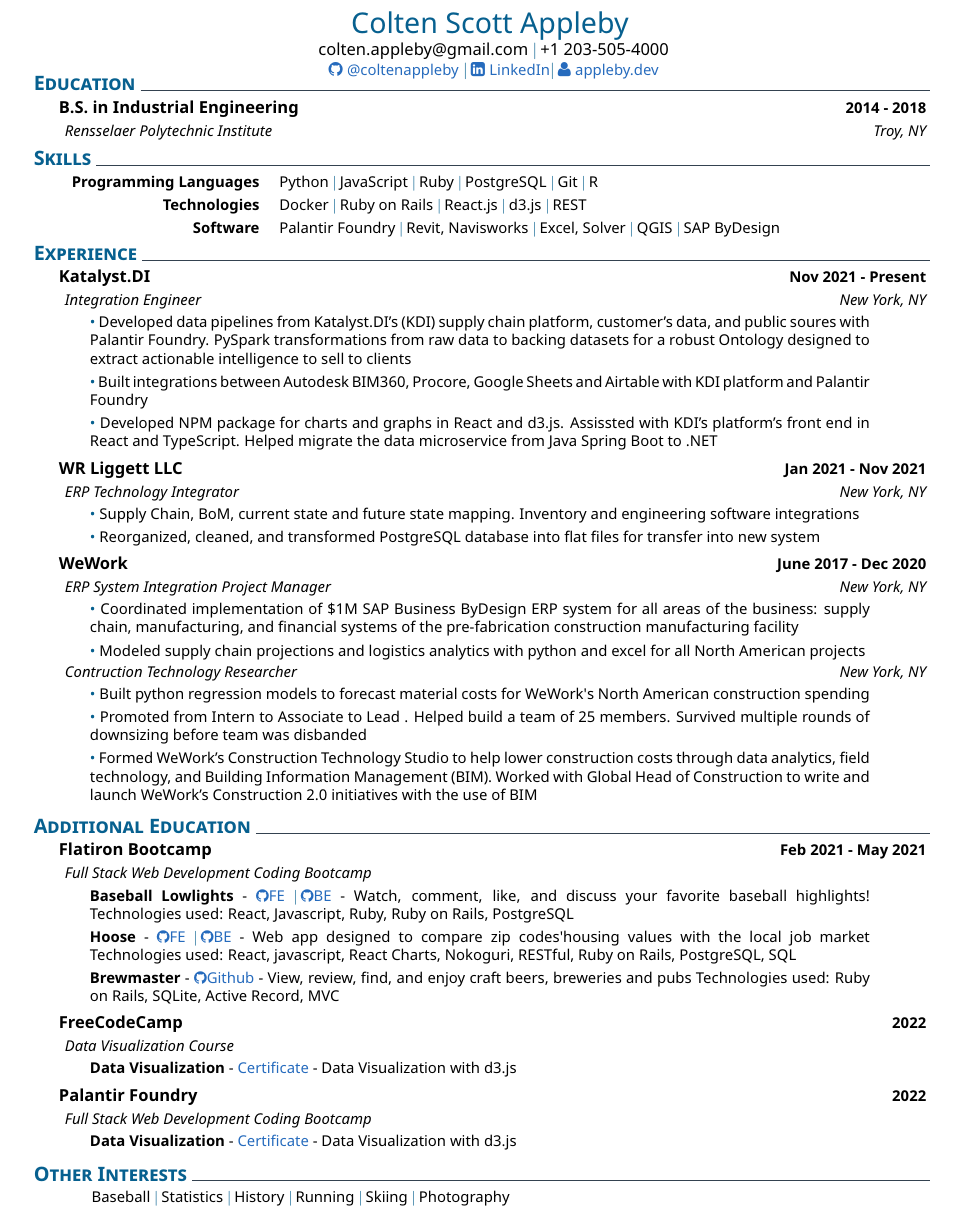
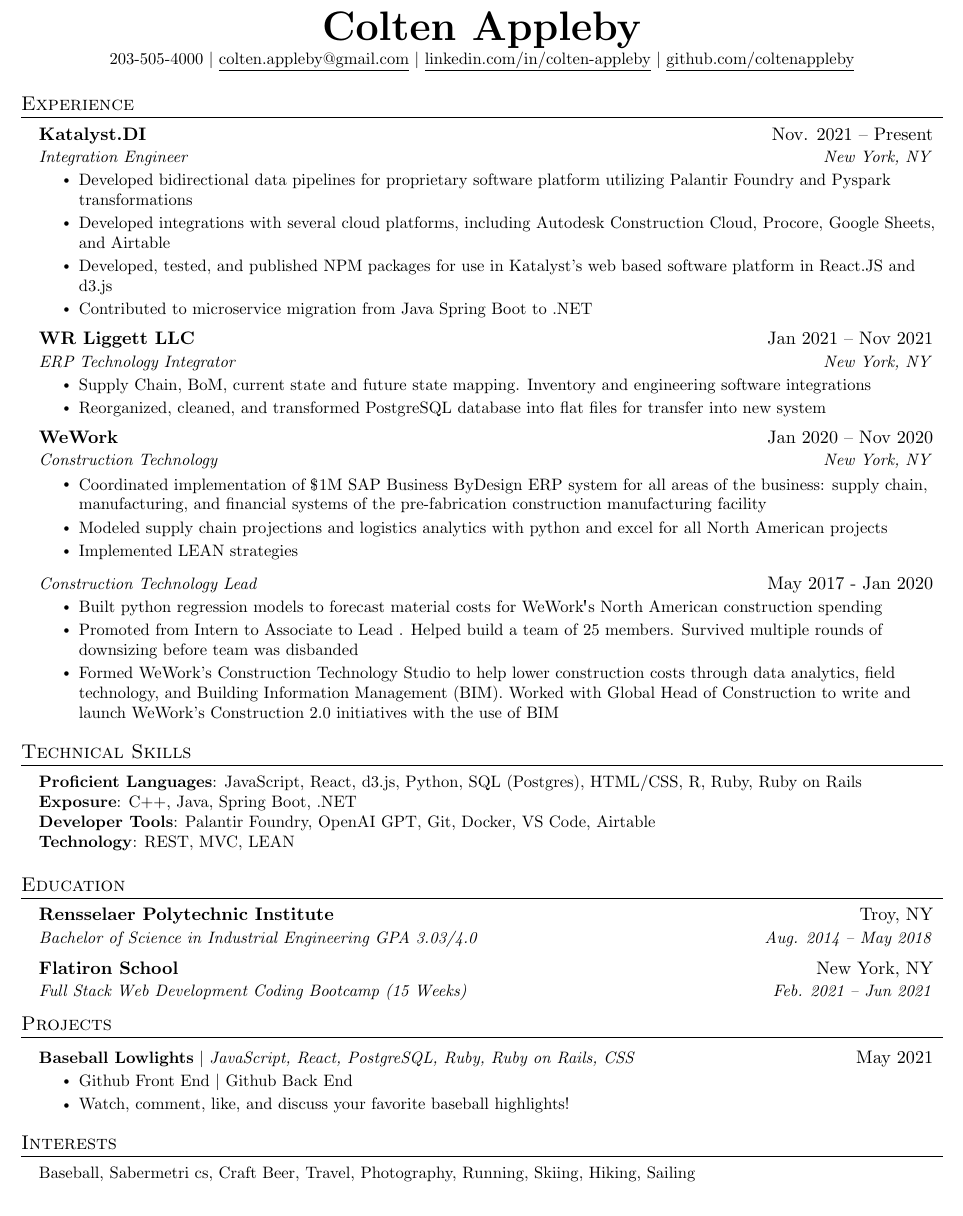
Before and after one commit to coltenappleby/Resume, a LaTeX CV (cv.tex): part of the page, cut so that both start at the same text. The pictures show the PDF file cv.pdf that the author committed with the source.

Commit message:
updated resume structure

```diff
--- a/cv.tex
+++ b/cv.tex
@@ -1,10 +1,7 @@
-\documentclass{colten_cv}
+%-------------------------
+% Resume in Latex
+% Author : Colten Appleby
+% Based off of: https://github.com/sb2nov/resume
+% License : MIT
+%------------------------
 
-\setname{Colten Scott Appleby}{}
-\setaddress{New York City, New York}
-\setmobile{+1 203-505-4000}
-\setmail{colten.appleby@gmail.com}
-% \setcitizenship{Eldian Citizen}
-\setlinkedinaccount{https://www.linkedin.com/in/colten-appleby/}
-\setgithubaccount{https://github.com/coltenappleby}
-\setgithubusername{coltenappleby}
@@ -19,3 +102,57 @@
-\headerview
-\vspace{1ex} % white space
-%
+%----------HEADING----------
+% \begin{tabular*}{\textwidth}{l@{\extracolsep{\fill}}r}
+%   \textbf{\href{http://sourabhbajaj.com/}{\Large Sourabh Bajaj}} & Email : \href{mailto:sourabh@sourabhbajaj.com}{sourabh@sourabhbajaj.com}\\
+%   \href{http://sourabhbajaj.com/}{http://www.sourabhbajaj.com} & Mobile : +1-123-456-7890 \\
+% \end{tabular*}
+
+\begin{center}
+    \textbf{\Huge \scshape Colten Appleby} \\ \vspace{1pt}
+    \small 203-505-4000 $|$ \href{mailto:colten.appleby@gmail.com}{\underline{colten.appleby@gmail.com}} $|$
+    \href{https://linkedin.com/in/coltenappleby}{\underline{linkedin.com/in/colten-appleby}} $|$
+    \href{https://github.com/coltenappleby}{\underline{github.com/coltenappleby}}
+\end{center}
+
+%-----------EXPERIENCE-----------
+\section{Experience}
+  \resumeSubHeadingListStart
+
+    \resumeSubheading
+    {Katalyst.DI}{Nov. 2021 -- Present}
+    {Integration Engineer}{New York, NY}
+    \resumeItemListStart
+      \resumeItem{Developed bidirectional data pipelines for proprietary software platform utilizing Palantir Foundry and Pyspark transformations}
+      \resumeItem{Developed integrations with several cloud platforms, including Autodesk Construction Cloud, Procore, Google Sheets, and Airtable}
+      \resumeItem{Developed, tested, and published NPM packages for use in Katalyst's web based software platform in React.JS and d3.js}
+      \resumeItem{Contributed to microservice migration from Java Spring Boot to .NET}
+    \resumeItemListEnd
+
+    \resumeSubheading
+      {WR Liggett LLC}{Jan 2021 -- Nov 2021}
+      {ERP Technology Integrator}{New York, NY}
+      \resumeItemListStart
+        \resumeItem{Supply Chain, BoM, current state and future state mapping. Inventory and engineering software integrations}
+        \resumeItem{Reorganized, cleaned, and transformed PostgreSQL database into flat files for transfer into new system}
+      \resumeItemListEnd
+
+% -----------Multiple Positions Heading-----------
+%    \resumeSubSubheading
+%     {Software Engineer I}{Oct 2014 - Sep 2016}
+%     \resumeItemListStart
+%        \resumeItem{Apache Beam}
+%          {Apache Beam is a unified model for defining both batch and streaming data-parallel processing pipelines}
+%     \resumeItemListEnd
+%    \resumeSubHeadingListEnd
+%-------------------------------------------
+
+    \resumeSubheading
+      {WeWork}{Jan 2020 -- Nov 2020}
+      {Construction Technology}{New York, NY}
+      \resumeItemListStart
+        \resumeItem{Coordinated implementation of \$1M SAP Business ByDesign ERP system for all areas of the business: supply chain, manufacturing, and financial systems of the pre-fabrication construction manufacturing facility}
+        \resumeItem{Modeled supply chain projections and logistics analytics with python and excel for all North American projects}
+        \resumeItem{Implemented LEAN strategies}
+      \resumeItemListEnd
+
+    \resumeSubSubheading
+      {Construction Technology Lead}{May 2017 - Jan 2020}
+      \resumeItemListStart
@@ -22,129 +162,48 @@
+      \resumeItemListEnd
+
+\resumeSubHeadingListEnd
+
+%-----------PROGRAMMING SKILLS-----------
+\section{Technical Skills}
+ \begin{itemize}[leftmargin=0.15in, label={}]
+    \small{\item{
+     \textbf{Proficient Languages}{: JavaScript, React, d3.js, Python, SQL (Postgres), HTML/CSS, R, Ruby, Ruby on Rails} \\
+     \textbf{Exposure}{: C++, Java, Spring Boot, .NET} \\
+     \textbf{Developer Tools}{: Palantir Foundry, OpenAI GPT, Git, Docker, VS Code, Airtable} \\
+     \textbf{Technology}{: REST, MVC, LEAN} \\
+    }}
+\end{itemize}
+
+%-----------EDUCATION-----------
 \section{Education}
-    \datedexperience{B.S. in Industrial Engineering}{2014 - 2018}
-    \explanation{Rensselaer Polytechnic Institute}{Troy, NY}
-    % \datedexperience{Bachelor of Engineering - Mechanical}{Sep 2013 - Apr 2018}
-    % \explanation{Rando University}{San Francisco, CA}
-%
-\section{Skills}
-    \newcommand{\skillone}{\createskill{Programming Languages}{Python \cpshalf JavaScript \cpshalf Ruby \cpshalf PostgreSQL \cpshalf Git \cpshalf R}}
-    %
-    \newcommand{\skilltwo}{\createskill{Technologies}{Docker \cpshalf Ruby on Rails \cpshalf React.js \cpshalf d3.js \cpshalf REST}}
-    %
-    \newcommand{\skillthree}{\createskill{Software}{Palantir Foundry \cpshalf Revit, Navisworks \cpshalf Excel, Solver \cpshalf QGIS \cpshalf SAP ByDesign}}
+\resumeSubHeadingListStart
+  \resumeSubheading
+    {Rensselaer Polytechnic Institute}{Troy, NY}
+    {Bachelor of Science in Industrial Engineering GPA 3.03/4.0}{Aug. 2014 -- May 2018}
+  \resumeSubheading
+    {Flatiron School}{New York, NY}
+    {Full Stack Web Development Coding Bootcamp (15 Weeks)}{Feb. 2021 -- Jun 2021}
+\resumeSubHeadingListEnd
 
-    \createskills{\skillone, \skilltwo, \skillthree}
-    \vspace{-3mm} % reduces whitespace!
-    %
-%
-\section{Experience}
-    %
-    \datedexperience{Katalyst.DI}{Nov 2021 - Present}
-    \explanation{Integration Engineer}{New York, NY}
-    \explanationdetail{
-        \smallskip
-        \coloredbullet\ %
-        Developed data pipelines from Katalyst.DI's (KDI) supply chain platform, customer's data, and public soures with Palantir Foundry.
-        PySpark transformations from raw data to backing datasets for a robust Ontology designed to extract actionable intelligence to sell to clients
+%-----------PROJECTS-----------
+\section{Projects}
+    \resumeSubHeadingListStart
+      \resumeProjectHeading
+          {\textbf{Baseball Lowlights} $|$ \emph{JavaScript, React, PostgreSQL, Ruby, Ruby on Rails, CSS}}{May 2021}
+          \resumeItemListStart
+            \resumeItem{\href{https://github.com/coltenappleby/Baseball-Lowlights-FE}{Github Front End} $|$  \href{https://github.com/coltenappleby/Baseball-Lowlights-BE}{Github Back End}}
+            \resumeItem{Watch, comment, like, and discuss your favorite baseball highlights!}
+          \resumeItemListEnd
+    \resumeSubHeadingListEnd
 
-        \smallskip
-        \coloredbullet\ %
-        Built integrations between Autodesk BIM360, Procore, Google Sheets and Airtable with KDI platform and Palantir Foundry
+%----------- INTERESTS -----------
+\section{Interests}
+\begin{itemize}[leftmargin=0.15in, label={}]
+   \small{\item{
+    {Baseball, Sabermetri cs, Craft Beer, Travel, Photography, Running, Skiing, Hiking, Sailing} \\
+   }}
+\end{itemize}
 
-        \smallskip
-        \coloredbullet\ %
-        Developed NPM package for charts and graphs in React and d3.js. Assissted with KDI's platform's front end in React and TypeScript. Helped migrate the data microservice from Java Spring Boot to .NET
-        \smallskip
-    }
-         %
-    \datedexperience{WR Liggett LLC}{Jan 2021 - Nov 2021}
-    \explanation{ERP Technology Integrator}{New York, NY}
-    \explanationdetail{
-        \smallskip
-        \coloredbullet\ %
-        Supply Chain, BoM, current state and future state mapping. Inventory and engineering software integrations
-        \smallskip
 
-        \coloredbullet\ %
-        Reorganized, cleaned, and transformed PostgreSQL database into flat files for transfer into new system
-
-        \smallskip
-     }
-     %
-    \datedexperience{WeWork}{June 2017 - Dec 2020}
-        \explanation{ERP System Integration Project Manager}{New York, NY}
-        \explanationdetail{
-            \smallskip
-            \coloredbullet\ %
-            Coordinated implementation of \$1M SAP Business ByDesign ERP system for all areas of the business: supply chain, manufacturing, and financial systems of the pre-fabrication construction manufacturing facility
-
-            \smallskip
-            \coloredbullet\ %
-            Modeled supply chain projections and logistics analytics with python and excel for all North American projects
-        }
-        \explanation{Contruction Technology Researcher}{New York, NY}
-        \explanationdetail{
-            \smallskip
-            \coloredbullet\ %
-            Built python regression models to forecast material costs for WeWork\textquotesingle s North American construction spending
-
-            \smallskip
-            \coloredbullet\
-            Promoted from Intern to Associate to Lead . Helped build a team of 25 members. Survived multiple rounds of downsizing before team was disbanded
-
-            \smallskip
-            \coloredbullet\
-            Formed WeWork's Construction Technology Studio to help lower construction costs through data analytics, field technology, and Building Information Management (BIM). Worked with Global Head of Construction to write and launch WeWork's Construction 2.0 initiatives with the use of BIM
-            \bigskip
-        }
-%
-\section{Additional Education}
-     %
-    \datedexperience{Flatiron Bootcamp}{Feb 2021 - May 2021}
-    \explanation{Full Stack Web Development Coding Bootcamp}{}
-    \explanationdetail{
-        \smallskip
-        \textbf{Baseball Lowlights} - \href{https://github.com/coltenappleby/Baseball-Lowlights-FE}{\faGithub \footnotesize FE} \cpshalf
-        \href{https://github.com/coltenappleby/Baseball-Lowlights-BE}{\faGithub \footnotesize BE}
-        - Watch, comment, like, and discuss your favorite baseball highlights!
-        \indent Technologies used: React, Javascript, Ruby, Ruby on Rails, PostgreSQL
-        \smallskip
-
-        \textbf{Hoose} - \href{https://github.com/coltenappleby/hoose-frontend}{\faGithub \footnotesize FE} \cpshalf
-        \href{https://github.com/coltenappleby/hoose-backend}{\faGithub \footnotesize BE}
-        - Web app designed to compare zip codes\textquotesingle    housing values with the local job market
-        \indent Technologies used:  React, javascript, React Charts, Nokoguri, RESTful, Ruby on Rails, PostgreSQL, SQL
-        \smallskip
-
-        \textbf{Brewmaster} - \href{https://github.com/coltenappleby/Brewmaster}{\faGithub \footnotesize Github}
-        - View, review, find, and enjoy craft beers, breweries and pubs
-        \indent Technologies used: Ruby on Rails, SQLite, Active Record, MVC
-        \smallskip
-    }
-    %
-    \datedexperience{FreeCodeCamp}{2022}
-    \explanation{Data Visualization Course}{}
-    \explanationdetail{
-        \smallskip
-        \textbf{Data Visualization} - \href{https://www.freecodecamp.org/certification/fcc82496d2e-8f04-4693-b0d6-2973ed6c0ad5/data-visualization}{Certificate}
-        - Data Visualization with d3.js
-        \smallskip
-    }
-    %
-    \datedexperience{Palantir Foundry}{2022}
-    \explanation{Full Stack Web Development Coding Bootcamp}{}
-    \explanationdetail{
-        \smallskip
-        \textbf{Data Visualization} - \href{https://www.freecodecamp.org/certification/fcc82496d2e-8f04-4693-b0d6-2973ed6c0ad5/data-visualization}{Certificate}
-        - Data Visualization with d3.js
-        \smallskip
-    }
-
-%
-\section{Other Interests}
-    \newcommand{\interests}{\createskill{}{Baseball \cpshalf Statistics \cpshalf History \cpshalf Running \cpshalf Skiing \cpshalf Photography}}
-    %
-    \createskills{\interests}
-    \vspace{-3mm} % reduces whitespace!
-    %
-%
+%-------------------------------------------
 \end{document}
```
Also changed, not shown: colten_cv.cls (deleted, +0 -131 lines), cv.pdf, cv.tex (95 more changed lines), 1 other file.
